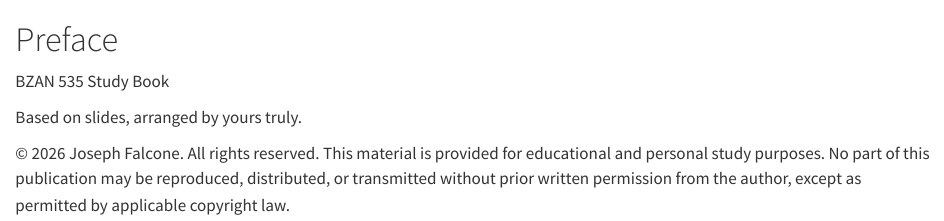
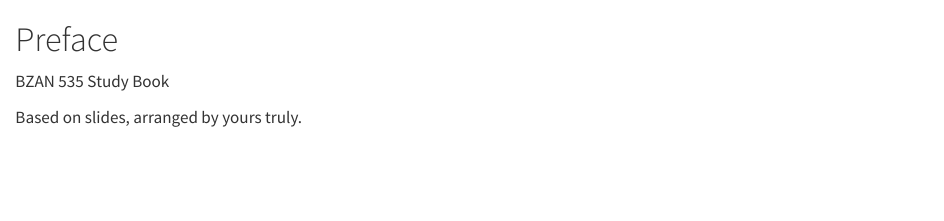
Before and after one commit to jfalcone113/bzan535-studybook, a Quarto document (index.qmd): the page in a window 1100 px wide, from its top. Rendered offline with R 4.5, knitr and Pandoc in place of Quarto, with nearby package versions.

Commit message:
Update lectures

```diff
--- a/index.qmd
+++ b/index.qmd
@@ -3,6 +3,3 @@
 BZAN 535 Study Book
 
 Based on slides, arranged by yours truly.
-
-© 2026 Joseph Falcone. All rights reserved.
-This material is provided for educational and personal study purposes. No part of this publication may be reproduced, distributed, or transmitted without prior written permission from the author, except as permitted by applicable copyright law.
```
